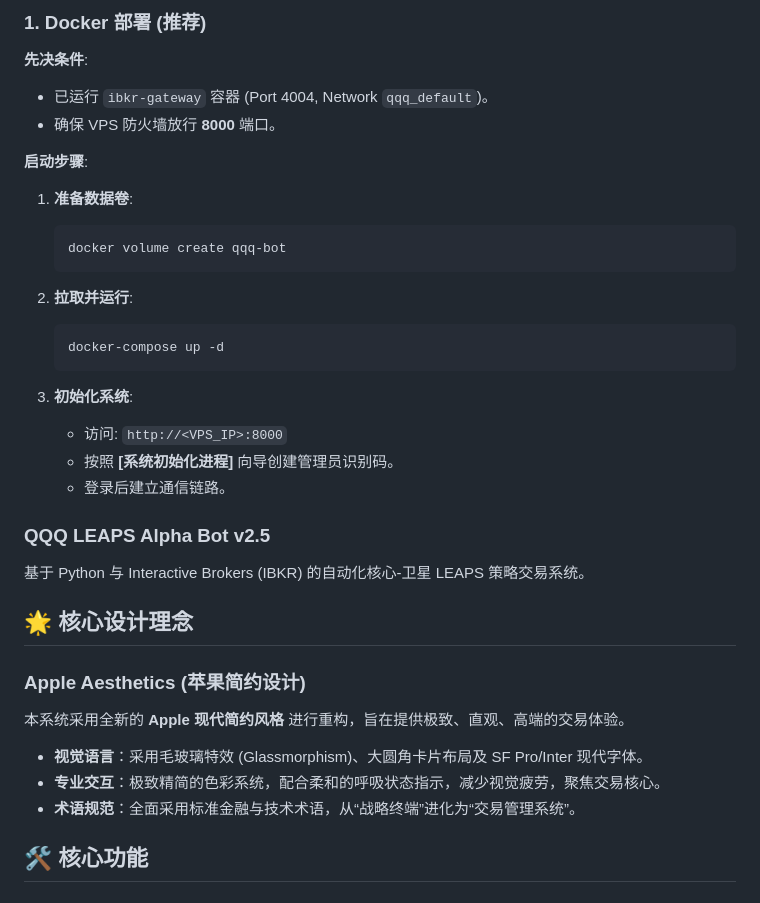
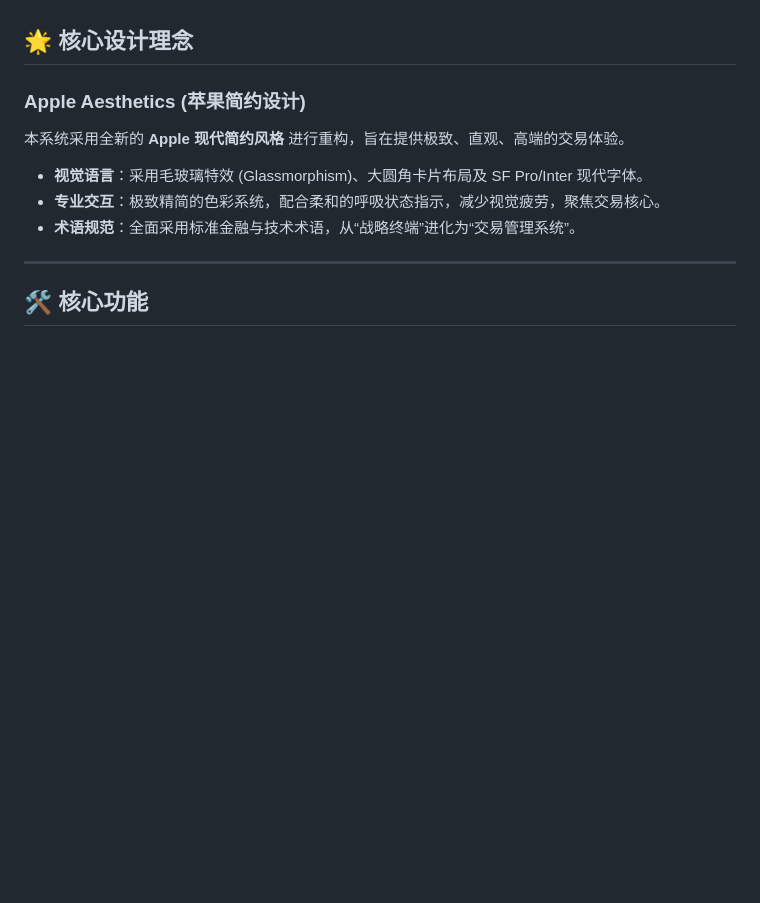
Before and after one commit to larkspur8506/qqq-bot, a Markdown page: README.md, the part around one of its changes. GitHub-like rendering; blank space fills up the shorter version.

````diff
--- a/README.md
+++ b/README.md
@@ -52,29 +4,3 @@ v2.5 采用了 **Hardcore Industrial Trading Terminal (硬核工业交易终端)
-### 1. Docker 部署 (推荐)
-
-**先决条件**:
-*   已运行 `ibkr-gateway` 容器 (Port 4004, Network `qqq_default`)。
-*   确保 VPS 防火墙放行 **8000** 端口。
-
-**启动步骤**:
-
-1.  **准备数据卷**:
-    ```bash
-    docker volume create qqq-bot
-    ```
-
-2.  **拉取并运行**:
-    ```bash
-    docker-compose up -d
-    ```
-
-3.  **初始化系统**:
-    *   访问: `http://<VPS_IP>:8000`
-    *   按照 **[系统初始化进程]** 向导创建管理员识别码。
-    *   登录后建立通信链路。
-
-### QQQ LEAPS Alpha Bot v2.5
-
-基于 Python 与 Interactive Brokers (IBKR) 的自动化核心-卫星 LEAPS 策略交易系统。
 
 ## 🌟 核心设计理念
 
@@ -83,6 +9,8 @@ v2.5 采用了 **Hardcore Industrial Trading Terminal (硬核工业交易终端)
 *   **视觉语言**：采用毛玻璃特效 (Glassmorphism)、大圆角卡片布局及 SF Pro/Inter 现代字体。
 *   **专业交互**：极致精简的色彩系统，配合柔和的呼吸状态指示，减少视觉疲劳，聚焦交易核心。
 *   **术语规范**：全面采用标准金融与技术术语，从“战略终端”进化为“交易管理系统”。
+
+---
 
 ## 🛠️ 核心功能
 
````
Also changed, not shown: other parts of README.md (+30 -71 lines).
